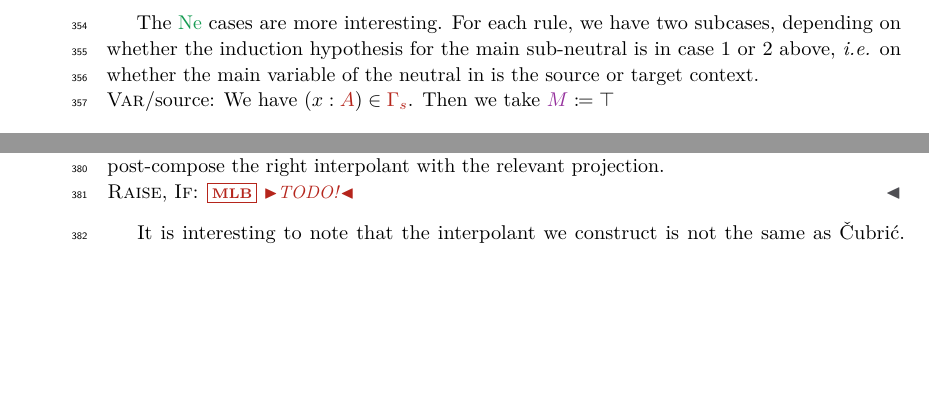
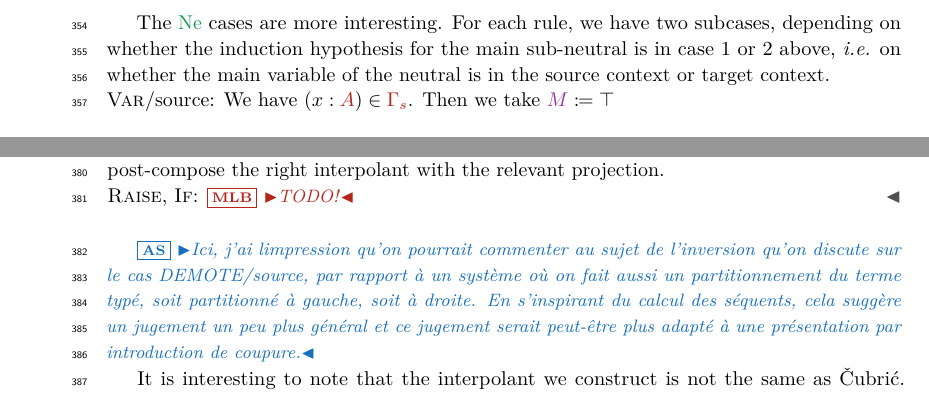
Before and after one commit to MevenBertrand/interpolation, a LaTeX paper (paper/main.tex): two parts of page 12 of 17, joined at a grey line, cut so that both start at the same text, the shorter picture padded with empty space. Compiled offline with pdfLaTeX.

Commit message:
typos and comments

```diff
--- a/paper/main.tex
+++ b/paper/main.tex
@@ -953,7 +953,7 @@ The \(\Nf\) cases are rather direct.\\
   The \(\Ne\) cases are more interesting. For each rule, we have two subcases,
   depending on whether the induction hypothesis for the main sub-neutral is
   in case 1 or 2 above, \ie on whether the main variable of the neutral
-  in is the source or target context.\\
+  is in the source context or target context.\\
   %
   \nameref{rule:var-b}/source: We have \((x \ty \scol{A}) \in \scol{\Gamma_s}\).
   Then we take \(\mcol{M} \coloneq \top\)
@@ -1030,6 +1030,10 @@ The \(\Nf\) cases are rather direct.\\
   \nameref{rule:raise-b}, \nameref{rule:if-b}: \mlb{TODO!}
 \end{proof}
 
+
+\as{Ici, j'ai limpression qu'on pourrait commenter au sujet de l'inversion qu'on discute sur le cas DEMOTE/source, par rapport à un système où on fait aussi un partitionnement du terme typé, soit partitionné à gauche, soit à droite. En s'inspirant du calcul des séquents, cela suggère un jugement un peu plus général et ce jugement serait peut-être plus adapté à une présentation par introduction de coupure.}
+
+
 It is interesting to note that the interpolant we construct is not
 the same as \Cubric. \mlb{Find the example again, and explain the currification
 by the action of \nameref{rule:demote-b}.}
```
Also changed, not shown: paper/main.tex (2 more changed lines).
